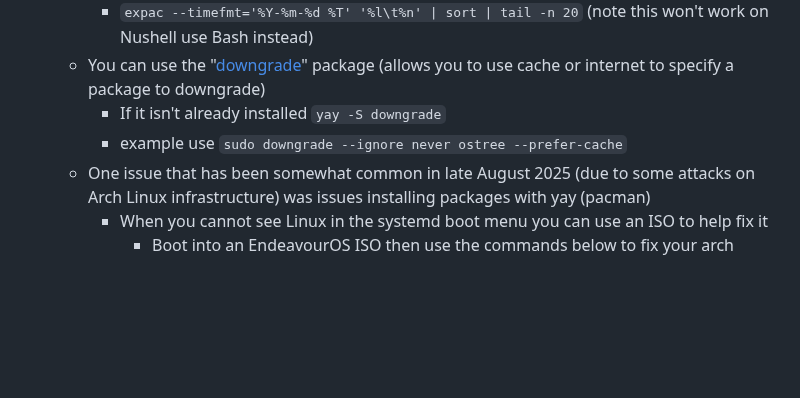
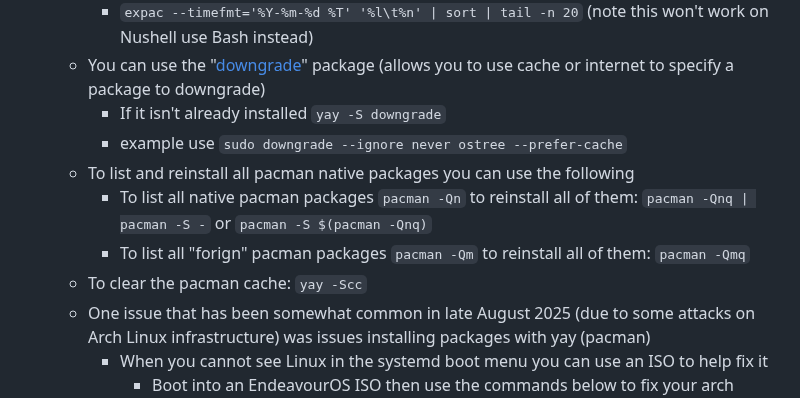
Before and after one commit to ldsands/UsefulCodeSnippets, a Markdown page: OtherSoftware/Linux/EndeavourOS.md, the part around the change. GitHub-like rendering; blank space fills up the shorter version.

Commit message:
added some pacman reinstall commands to EndeavourOS.md

```diff
--- a/OtherSoftware/Linux/EndeavourOS.md
+++ b/OtherSoftware/Linux/EndeavourOS.md
@@ -292,6 +292,10 @@ yay
     - You can use the "[downgrade](https://github.com/archlinux-downgrade/downgrade)" package (allows you to use cache or internet to specify a package to downgrade)
         - If it isn't already installed `yay -S downgrade`
         - example use `sudo downgrade --ignore never ostree --prefer-cache`
+    - To list and reinstall all pacman native packages you can use the following
+        - To list all native pacman packages `pacman -Qn` to reinstall all of them: `pacman -Qnq | pacman -S -` or `pacman -S $(pacman -Qnq)`
+        - To list all "forign" pacman packages `pacman -Qm` to reinstall all of them: `pacman -Qmq`
+    - To clear the pacman cache: `yay -Scc`
     - One issue that has been somewhat common in late August 2025 (due to some attacks on Arch Linux infrastructure) was issues installing packages with yay (pacman)
         - When you cannot see Linux in the systemd boot menu you can use an ISO to help fix it
             - Boot into an EndeavourOS ISO then use the commands below to fix your arch distro
```
